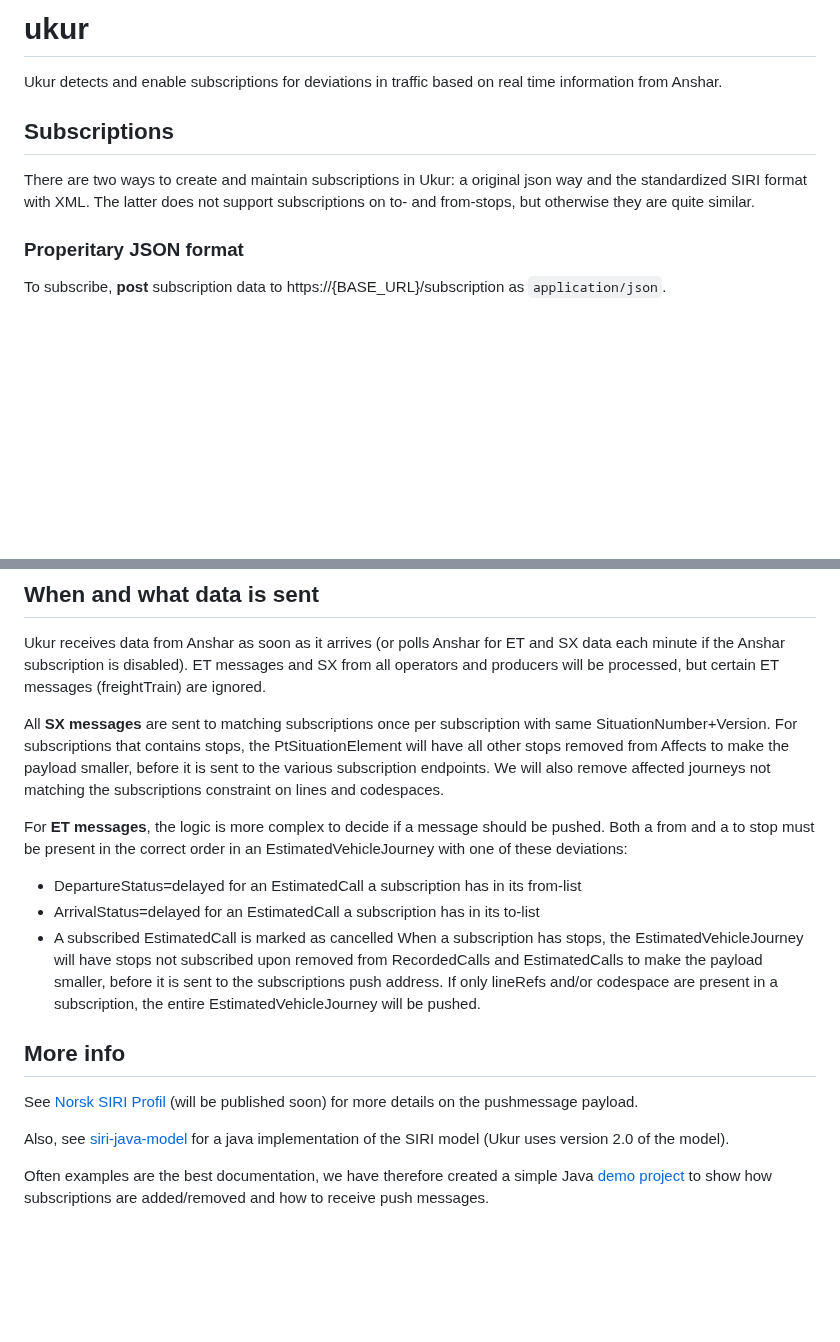
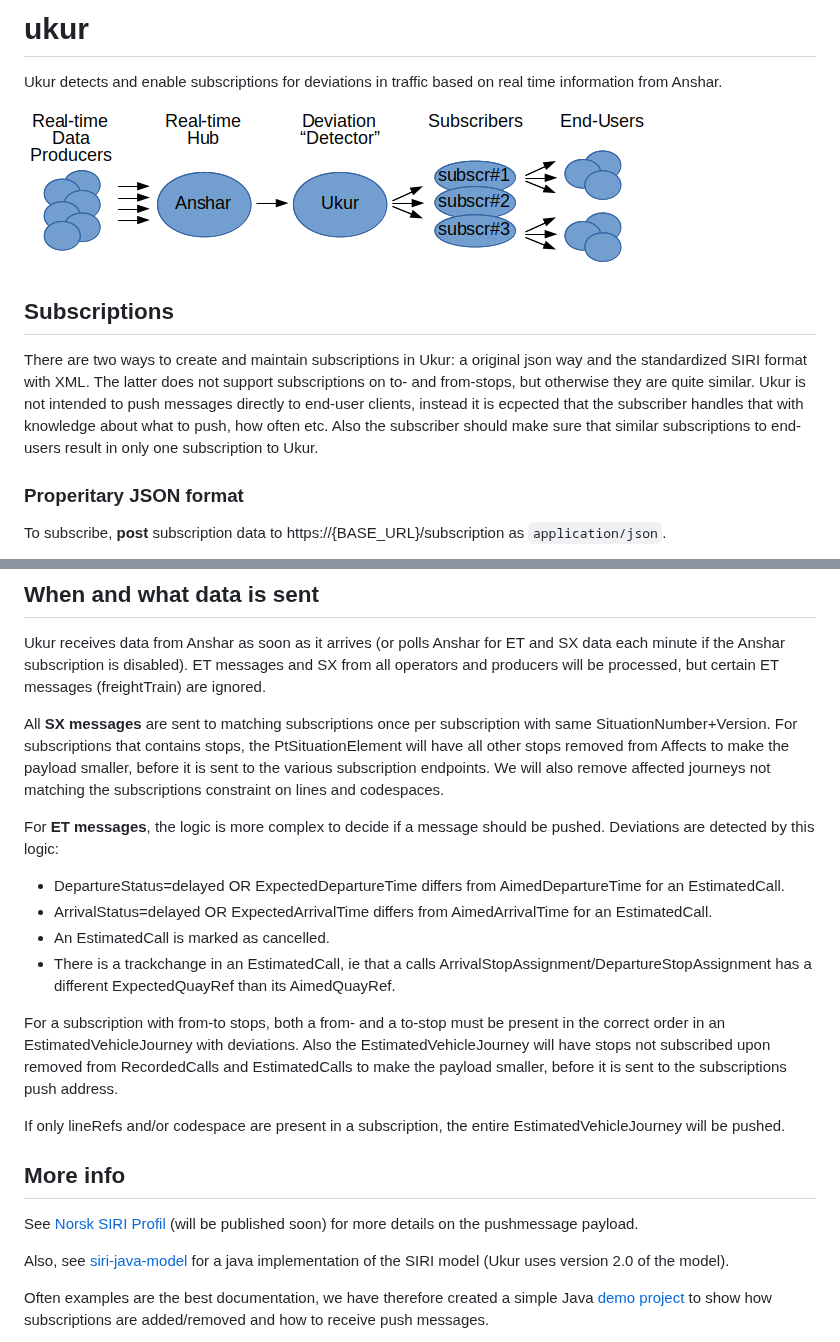
Before and after one commit to entur/ukur, a Markdown page: README.md, 2 parts joined by grey strips. Drawn GitHub-style; pictures changed too: ukur-concept.png (added); blank space fills up the shorter version.

Commit message:
Updated docs with concept diagram and info about track change

```diff
--- a/README.md
+++ b/README.md
@@ -1,11 +1,15 @@
 # ukur
 Ukur detects and enable subscriptions for deviations in traffic based on real time information from Anshar.
 
+![Dataflow and concept](ukur-concept.png)
 
 ## Subscriptions
 
 There are two ways to create and maintain subscriptions in Ukur: a original json way and the standardized SIRI format with XML.
-The latter does not support subscriptions on to- and from-stops, but otherwise they are quite similar.
+The latter does not support subscriptions on to- and from-stops, but otherwise they are quite similar. Ukur is not intended to
+push messages directly to end-user clients, instead it is ecpected that the subscriber handles that with knowledge about what
+to push, how often etc. Also the subscriber should make sure that similar subscriptions to end-users result in only one
+subscription to Ukur.
 
 ### Properitary JSON format
 
@@ -226,14 +230,20 @@ For subscriptions that contains stops, the PtSituationElement will have all othe
 to make the payload smaller, before it is sent to the various subscription endpoints. We will also remove
 affected journeys not matching the subscriptions constraint on lines and codespaces.
 
-For **ET messages**, the logic is more complex to decide if a message should be pushed. Both a from and a to
-stop must be present in the correct order in an EstimatedVehicleJourney with one of these deviations:
- - DepartureStatus=delayed for an EstimatedCall a subscription has in its from-list
- - ArrivalStatus=delayed for an EstimatedCall a subscription has in its to-list
- - A subscribed EstimatedCall is marked as cancelled
-When a subscription has stops, the EstimatedVehicleJourney will have stops not subscribed upon removed
-from RecordedCalls and EstimatedCalls to make the payload smaller, before it is sent to the subscriptions
-push address. If only lineRefs and/or codespace are present in a subscription, the entire EstimatedVehicleJourney
+For **ET messages**, the logic is more complex to decide if a message should be pushed. Deviations are
+detected by this logic:
+ - DepartureStatus=delayed OR ExpectedDepartureTime differs from AimedDepartureTime for an EstimatedCall.
+ - ArrivalStatus=delayed OR ExpectedArrivalTime differs from AimedArrivalTime for an EstimatedCall.
+ - An EstimatedCall is marked as cancelled.
+ - There is a trackchange in an EstimatedCall, ie that a calls ArrivalStopAssignment/DepartureStopAssignment
+   has a different ExpectedQuayRef than its AimedQuayRef.
+
+For a subscription with from-to stops, both a from- and a to-stop must be present in the correct order in
+an EstimatedVehicleJourney with deviations. Also the EstimatedVehicleJourney will have stops not subscribed
+upon removed from RecordedCalls and EstimatedCalls to make the payload smaller, before it is sent to the
+subscriptions push address.
+
+If only lineRefs and/or codespace are present in a subscription, the entire EstimatedVehicleJourney
 will be pushed.
 
 ## More info
```
Also changed, not shown: other parts of README.md (+1 -1 lines).
